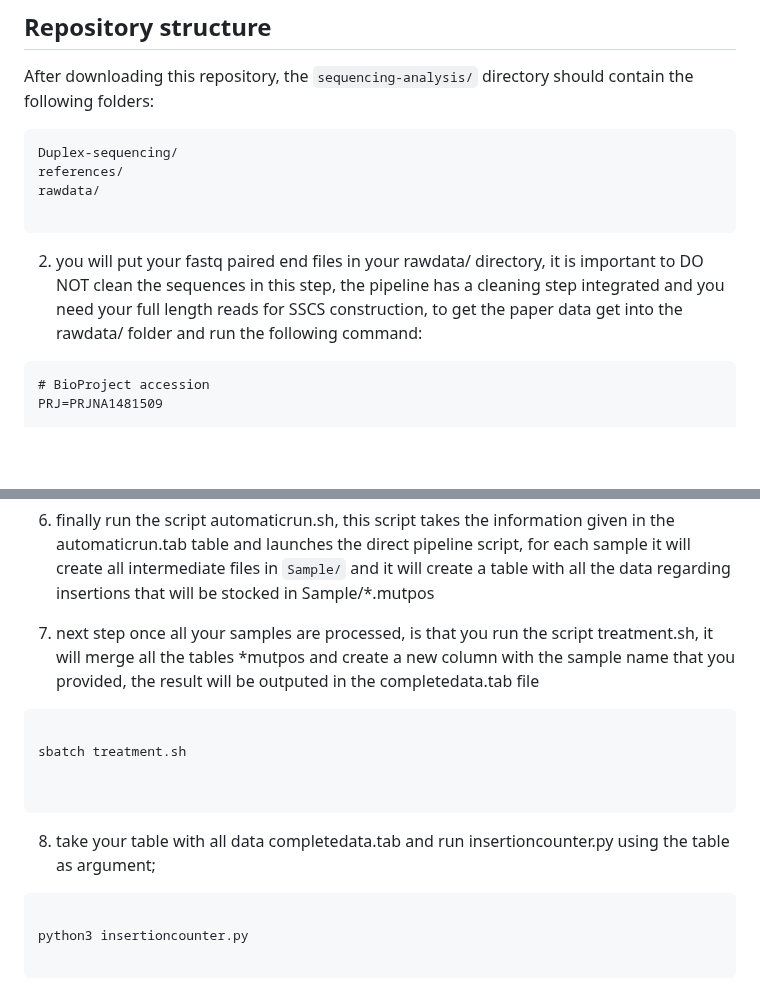
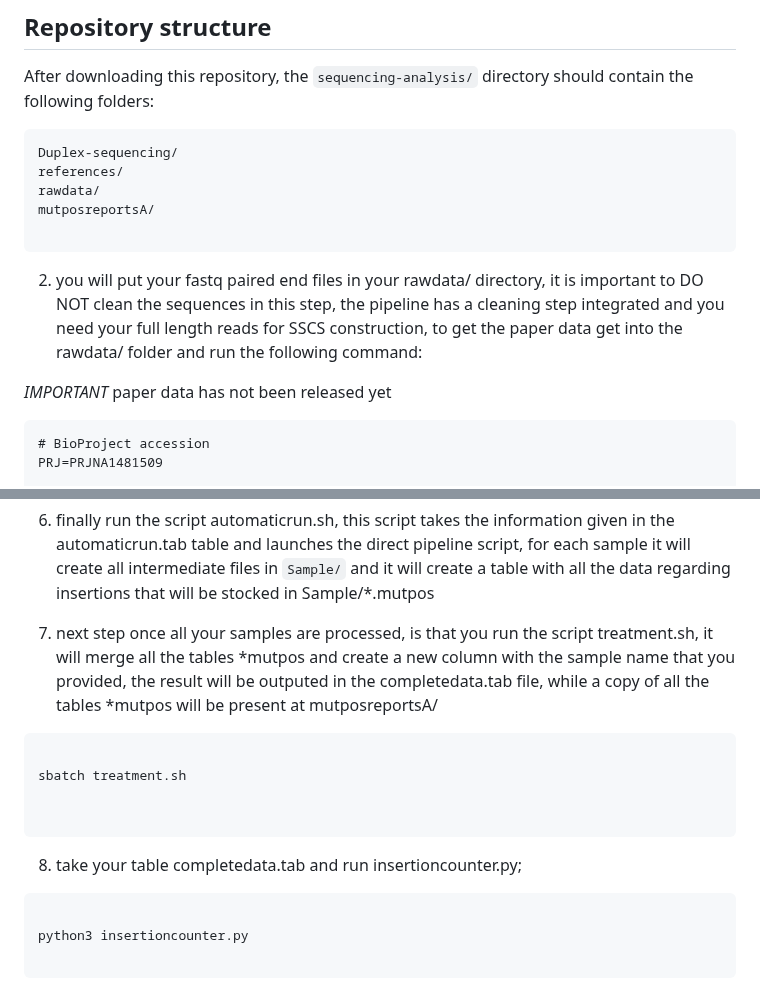
Before and after one commit to aldair31121997-wq/reviewing-data, a Markdown page: sequencing-analysis/README.md, 2 parts joined by grey strips. GitHub-like rendering; blank space fills up the shorter version.

````diff
--- a/sequencing-analysis/README.md
+++ b/sequencing-analysis/README.md
@@ -35,11 +35,14 @@ After downloading this repository, the `sequencing-analysis/` directory should c
 Duplex-sequencing/
 references/
 rawdata/
+mutposreportsA/
 
 ```
 
 2) you will put your fastq paired end files in your rawdata/ directory, it is important to DO NOT clean the sequences in this step, the pipeline has a cleaning step integrated and you need your full length reads for SSCS construction, to get the paper data
   get into the rawdata/ folder and run the following command:
+
+*IMPORTANT* paper data has not been released yet
 
 ```
 # BioProject accession
@@ -107,7 +110,7 @@ alignRef                              | Sample           | read1in           | r
 6) finally run the script automaticrun.sh, this script takes the information given in the automaticrun.tab table and launches the direct pipeline script, for each sample it will create all intermediate files in `Sample/`
 and it will create a table with all the data regarding insertions that will be stocked in Sample/*.mutpos
 
-7) next step once all your samples are processed, is that you run the script treatment.sh, it will merge all the tables *mutpos and create a new column with the sample name that you provided, the result will be outputed in the completedata.tab file
+7) next step once all your samples are processed, is that you run the script treatment.sh, it will merge all the tables *mutpos and create a new column with the sample name that you provided, the result will be outputed in the completedata.tab file, while a copy of all the tables *mutpos will be present at mutposreportsA/
 ```
 
 sbatch treatment.sh
@@ -116,7 +119,7 @@ sbatch treatment.sh
 ```
 
 
-8) take your table with all data completedata.tab and run insertioncounter.py using the table as argument;
+8) take your table completedata.tab and run insertioncounter.py;
 
 ```
 
````
